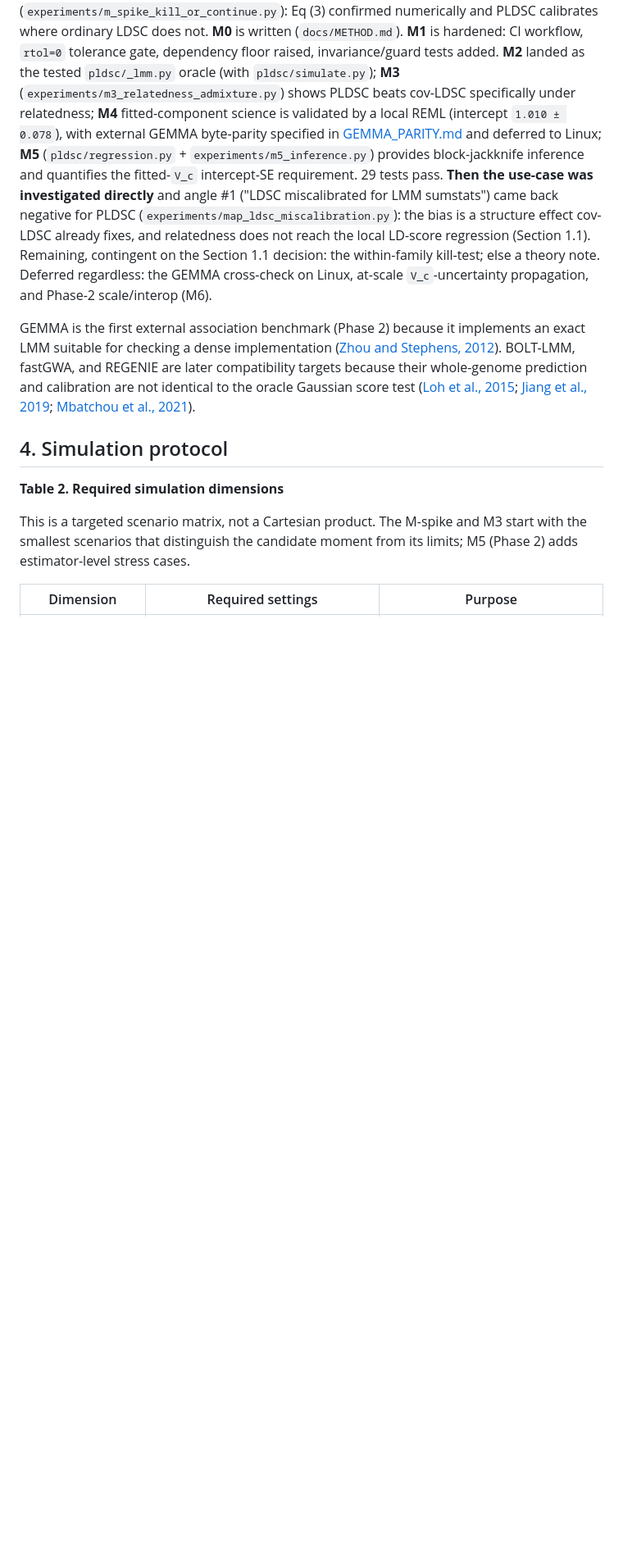
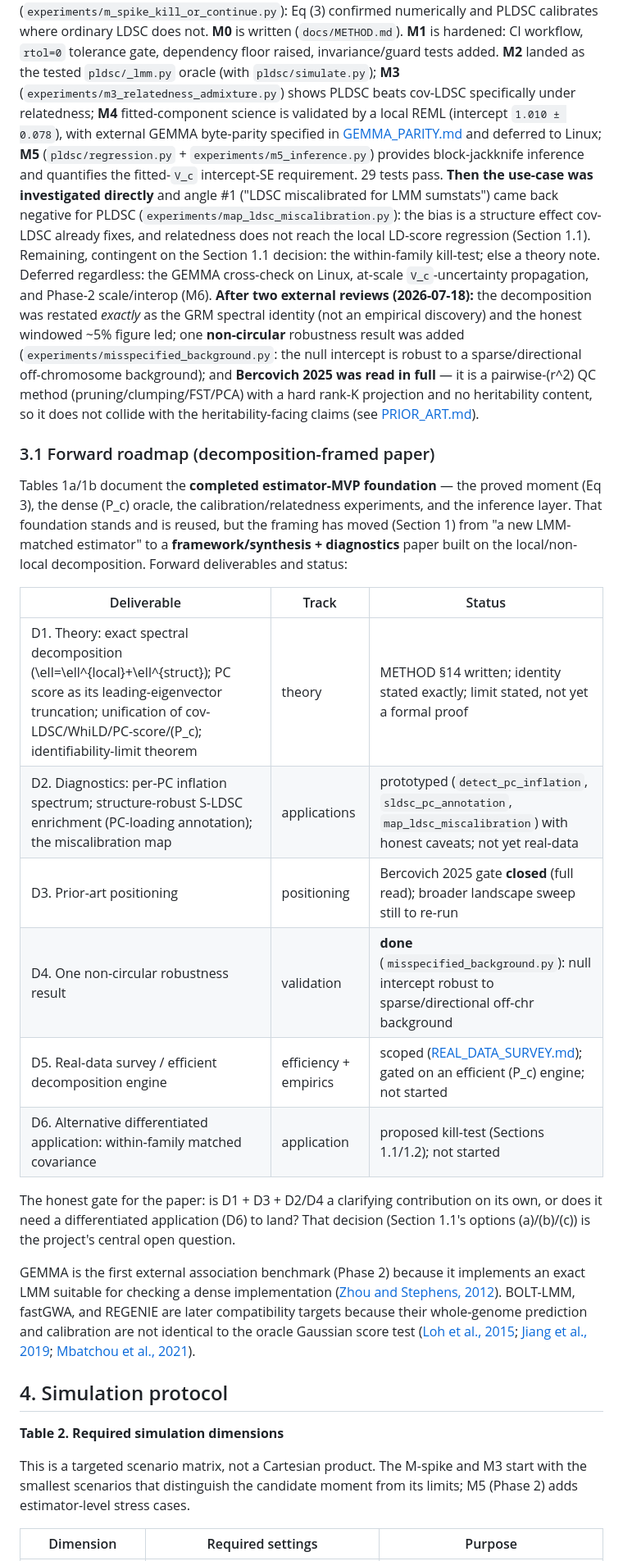
Before and after one commit to bvilhjal/PLDSC, a Markdown page: docs/DEVELOPMENT_PLAN.md, the part around the change. Shown at 82% size. Rendered like a GitHub page; blank space fills up the shorter version.

Commit message:
docs: consolidate DEVELOPMENT_PLAN sec.3 to the decomposition framing
Addresses external-review Rec 7/E: sec.1 was reframed around the local/non-local
decomposition but sec.3's roadmap + status still carried the old estimator-MVP
framing. Keep Tables 1a/1b as the completed estimator-MVP foundation (history
preserved), update the status paragraph to record the two external reviews (exact
decomposition restatement, the non-circular robustness result, the Bercovich full
read), and add sec.3.1 -- a tight forward roadmap (D1-D6) for the framework/
synthesis + diagnostics paper with honest per-deliverable status.

Co-Authored-By: Claude Opus 4.8 <noreply@anthropic.com>

```diff
--- a/docs/DEVELOPMENT_PLAN.md
+++ b/docs/DEVELOPMENT_PLAN.md
@@ -297,7 +297,36 @@ cov-LDSC already fixes, and relatedness does not reach the local LD-score
 regression (Section 1.1). Remaining, contingent on the Section 1.1 decision: the
 within-family kill-test; else a theory note. Deferred regardless: the GEMMA
 cross-check on Linux, at-scale `V_c`-uncertainty propagation, and Phase-2
-scale/interop (M6).
+scale/interop (M6). **After two external reviews (2026-07-18):** the decomposition
+was restated *exactly* as the GRM spectral identity (not an empirical discovery)
+and the honest windowed ~5% figure led; one **non-circular** robustness result was
+added (`experiments/misspecified_background.py`: the null intercept is robust to a
+sparse/directional off-chromosome background); and **Bercovich 2025 was read in
+full** — it is a pairwise-\(r^2\) QC method (pruning/clumping/FST/PCA) with a hard
+rank-K projection and no heritability content, so it does not collide with the
+heritability-facing claims (see [PRIOR_ART.md](PRIOR_ART.md)).
+
+### 3.1 Forward roadmap (decomposition-framed paper)
+
+Tables 1a/1b document the **completed estimator-MVP foundation** — the proved
+moment (Eq 3), the dense \(P_c\) oracle, the calibration/relatedness experiments,
+and the inference layer. That foundation stands and is reused, but the framing has
+moved (Section 1) from "a new LMM-matched estimator" to a **framework/synthesis +
+diagnostics** paper built on the local/non-local decomposition. Forward
+deliverables and status:
+
+| Deliverable | Track | Status |
+|---|---|---|
+| D1. Theory: exact spectral decomposition \(\ell=\ell^{local}+\ell^{struct}\); PC score as its leading-eigenvector truncation; unification of cov-LDSC/WhiLD/PC-score/\(P_c\); identifiability-limit theorem | theory | METHOD §14 written; identity stated exactly; limit stated, not yet a formal proof |
+| D2. Diagnostics: per-PC inflation spectrum; structure-robust S-LDSC enrichment (PC-loading annotation); the miscalibration map | applications | prototyped (`detect_pc_inflation`, `sldsc_pc_annotation`, `map_ldsc_miscalibration`) with honest caveats; not yet real-data |
+| D3. Prior-art positioning | positioning | Bercovich 2025 gate **closed** (full read); broader landscape sweep still to re-run |
+| D4. One non-circular robustness result | validation | **done** (`misspecified_background.py`): null intercept robust to sparse/directional off-chr background |
+| D5. Real-data survey / efficient decomposition engine | efficiency + empirics | scoped ([REAL_DATA_SURVEY.md](REAL_DATA_SURVEY.md)); gated on an efficient \(P_c\) engine; not started |
+| D6. Alternative differentiated application: within-family matched covariance | application | proposed kill-test (Sections 1.1/1.2); not started |
+
+The honest gate for the paper: is D1 + D3 + D2/D4 a clarifying contribution on its
+own, or does it need a differentiated application (D6) to land? That decision
+(Section 1.1's options (a)/(b)/(c)) is the project's central open question.
 
 GEMMA is the first external association benchmark (Phase 2) because it implements
 an exact LMM suitable for checking a dense implementation
```
